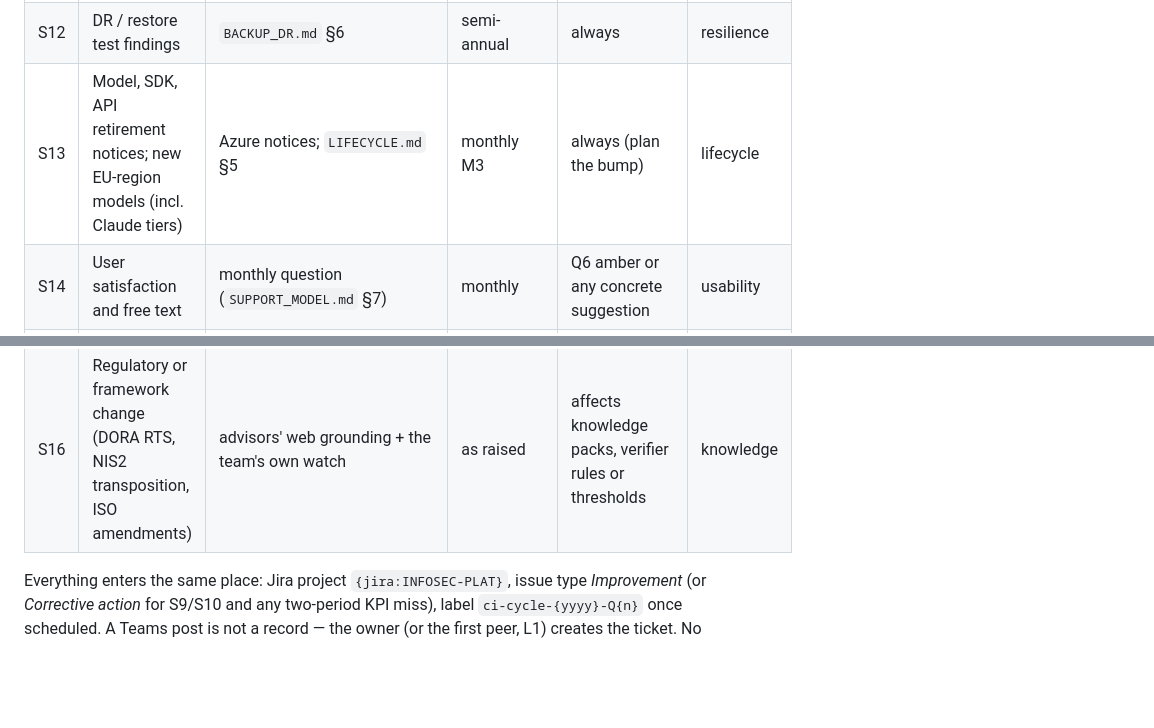
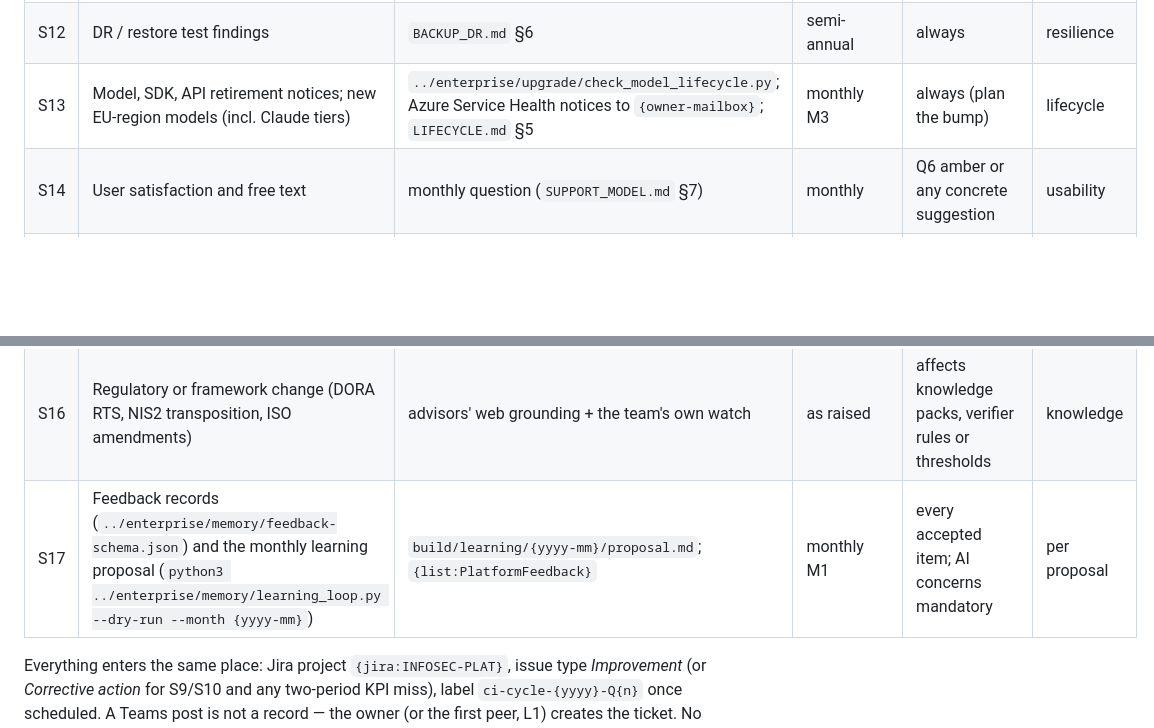
Before and after one commit to fgomes77/infosec-assurance-azure-foundry, a Markdown page: convertion/operations/CONTINUOUS_IMPROVEMENT.md, 2 parts joined by grey strips. Drawn GitHub-style; blank space fills up the shorter version.

```diff
--- a/convertion/operations/CONTINUOUS_IMPROVEMENT.md
+++ b/convertion/operations/CONTINUOUS_IMPROVEMENT.md
@@ -35,10 +35,11 @@ concerns about AI outputs), A.8.4; EU AI Act Art. 26(5), 26(7); DORA Art.
 | S10 | Access-review findings, ledger rows removed, drift | `QUARTERLY_ACCESS_REVIEW.md`; H8 | quarterly | always | access / control |
 | S11 | Memory quality (W5), retention breaches | `memory_store.py list` review | weekly / quarterly | R13/R14 amber | data hygiene |
 | S12 | DR / restore test findings | `BACKUP_DR.md` §6 | semi-annual | always | resilience |
-| S13 | Model, SDK, API retirement notices; new EU-region models (incl. Claude tiers) | Azure notices; `LIFECYCLE.md` §5 | monthly M3 | always (plan the bump) | lifecycle |
+| S13 | Model, SDK, API retirement notices; new EU-region models (incl. Claude tiers) | `../enterprise/upgrade/check_model_lifecycle.py`; Azure Service Health notices to `{owner-mailbox}`; `LIFECYCLE.md` §5 | monthly M3 | always (plan the bump) | lifecycle |
 | S14 | User satisfaction and free text | monthly question (`SUPPORT_MODEL.md` §7) | monthly | Q6 amber or any concrete suggestion | usability |
 | S15 | Concern about an AI output (bias, wrong regulatory claim, hallucinated citation, injection suspected) | any user, any channel; DPO/ISMS | as raised | always — logged the same day, acknowledged in the channel | AI concern (ISO 42001 A.8.3; EU AI Act Art. 26(7)) |
 | S16 | Regulatory or framework change (DORA RTS, NIS2 transposition, ISO amendments) | advisors' web grounding + the team's own watch | as raised | affects knowledge packs, verifier rules or thresholds | knowledge |
+| S17 | Feedback records (`../enterprise/memory/feedback-schema.json`) and the monthly learning proposal (`python3 ../enterprise/memory/learning_loop.py --dry-run --month {yyyy-mm}`) | `build/learning/{yyyy-mm}/proposal.md`; `{list:PlatformFeedback}` | monthly M1 | every accepted item; AI concerns mandatory | per proposal |
 
 Everything enters the same place: Jira project `{jira:INFOSEC-PLAT}`,
 issue type *Improvement* (or *Corrective action* for S9/S10 and any
```
Also changed, not shown: convertion/sharepoint/README.md (+17 -0 lines), 1 other file.
